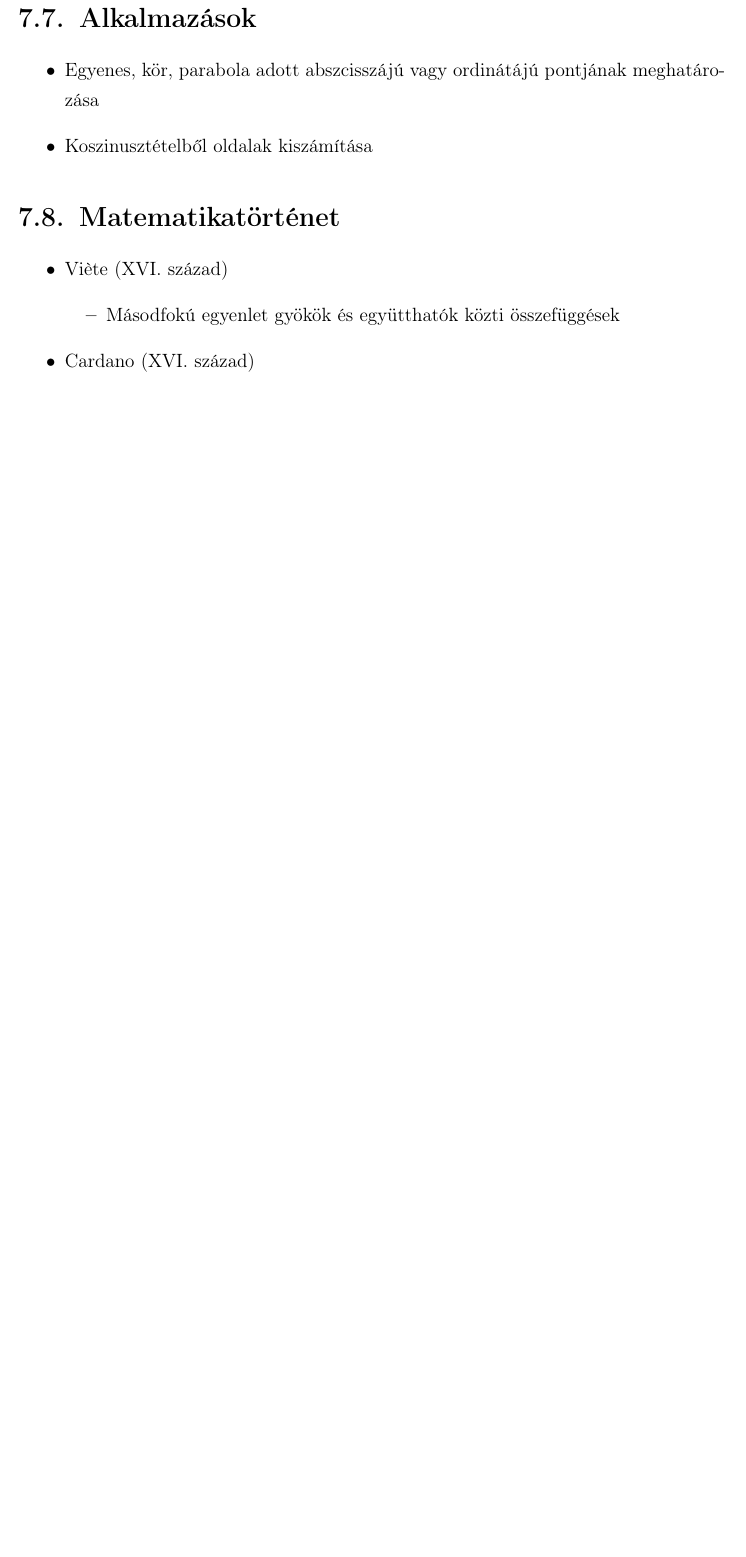
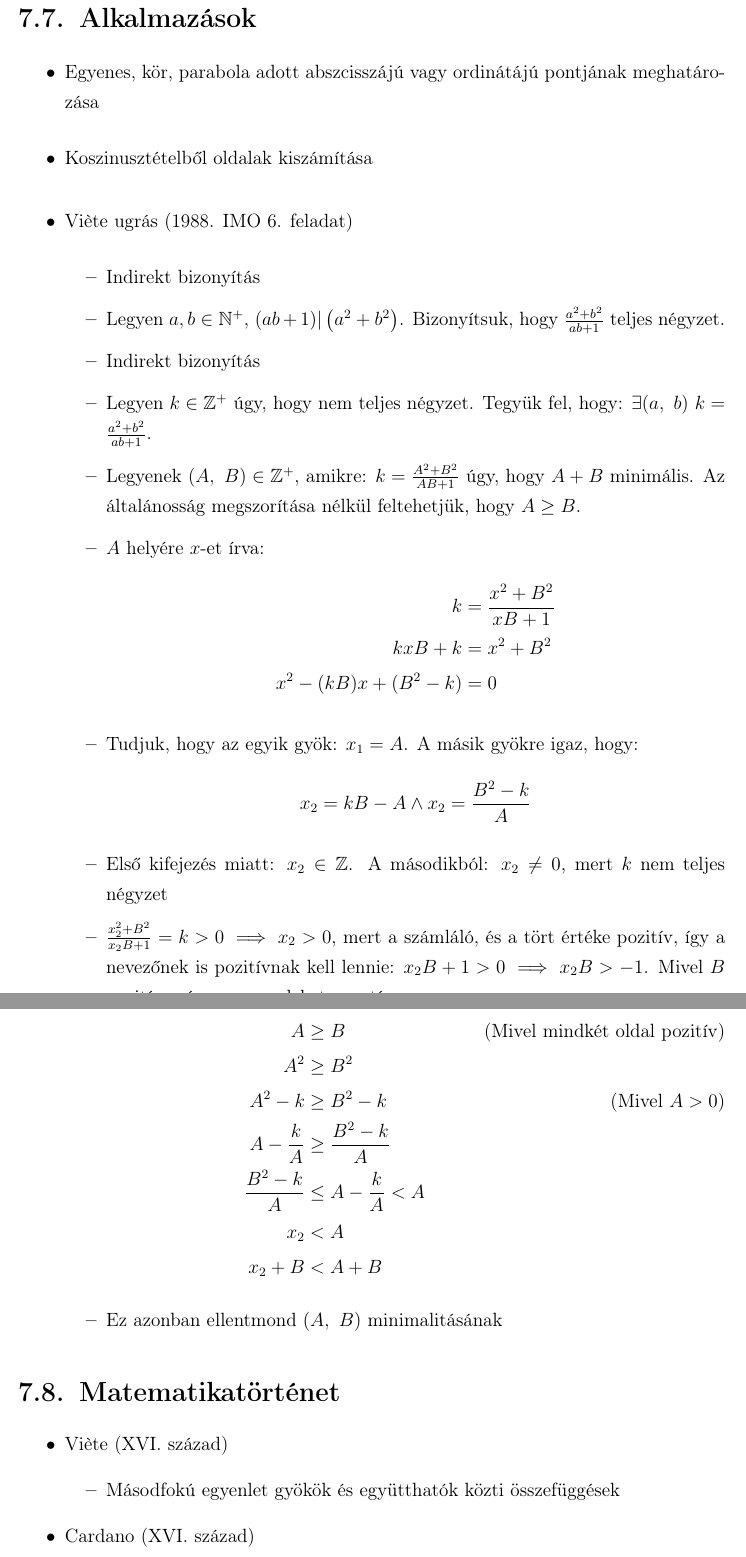
Before and after one commit to VisualLinux/Tetelek, a LaTeX thesis (Tételek.tex): part of page 48 of 147 before the commit and two parts of pages 48 and 49 of 148 after it, the two joined at a grey line, cut so that both start at the same text, the shorter picture padded with empty space. Compiled offline with pdfLaTeX.

Commit message:
Viete ugrás

```diff
--- a/Tételek.tex
+++ b/Tételek.tex
@@ -1152,6 +1152,37 @@
 		\item Egyenes, kör, parabola adott abszcisszájú vagy ordinátájú pontjának meghatározása
 		\item Koszinusztételből oldalak kiszámítása
 	\end{itemize}
+	\begin{outline}
+		\1 Vi\`ete ugrás (1988. IMO 6. feladat)
+			\2  Indirekt bizonyítás
+			\2 Legyen $a,b\in\mathbb{N}^+$, $(ab+1)|\left(a^2+b^2\right)$. Bizonyítsuk, hogy $\frac{a^2+b^2}{ab+1}$ teljes négyzet.
+			\2 Indirekt bizonyítás
+			\2 Legyen $k\in\mathbb{Z}^+$ úgy, hogy nem teljes négyzet. Tegyük fel, hogy: $\exists (a,\ b)\ k=\frac{a^2+b^2}{ab+1}$.
+			\2 Legyenek $(A,\ B)\in\mathbb{Z}^+$, amikre: $k=\frac{A^2+B^2}{AB+1}$ úgy, hogy $A+B$ minimális. Az általánosság megszorítása nélkül feltehetjük, hogy $A\ge B$.
+			\2 $A$ helyére $x$-et írva:
+			\begin{align*}
+				k&=\frac{x^2+B^2}{xB+1}\\
+				kxB+k&=x^2+B^2\\
+				x^2-(kB)x+(B^2-k)&=0
+			\end{align*}
+			\2 Tudjuk, hogy az egyik gyök: $x_1=A$. A másik gyökre igaz, hogy:
+			\begin{equation*}
+				x_2=kB-A\wedge x_2=\frac{B^2-k}{A}
+			\end{equation*}
+			\2 Első kifejezés miatt: $x_2\in\mathbb{Z}$. A másodikból: $x_2\ne0$, mert $k$ nem teljes négyzet
+			\2 $\frac{x_2^2+B^2}{x_2B+1}=k>0\implies x_2>0$, mert a számláló, és a tört értéke pozitív, így a nevezőnek is pozitívnak kell lennie: $x_2B+1>0\implies x_2B>-1$. Mivel $B$ pozitív egész, $x_2$ nem lehet negatív.
+			\2[]
+			\begin{align*}
+				A&\ge B\tag{Mivel mindkét oldal pozitív}\\
+				A^2&\ge B^2\\
+				A^2-k&\ge B^2-k\tag{Mivel $A>0$}\\
+				A-\frac{k}{A}&\ge \frac{B^2-k}{A}\\
+				\frac{B^2-k}{A}&\le A-\frac{k}{A}<A\\
+				x_2&<A\\
+				x_2+B&<A+B
+			\end{align*}
+			\2 Ez azonban ellentmond $(A,\ B)$ minimalitásának
+	\end{outline}
 \section{Matematikatörténet}
 	\begin{outline}
 		\1 Vi\`ete (XVI. század)
```
Also changed, not shown: Tételek.pdf.
